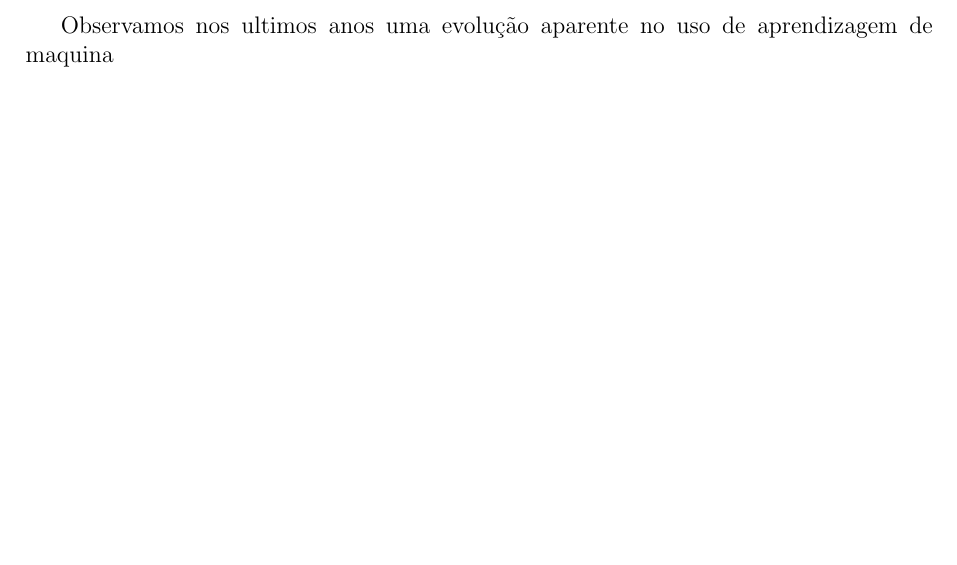
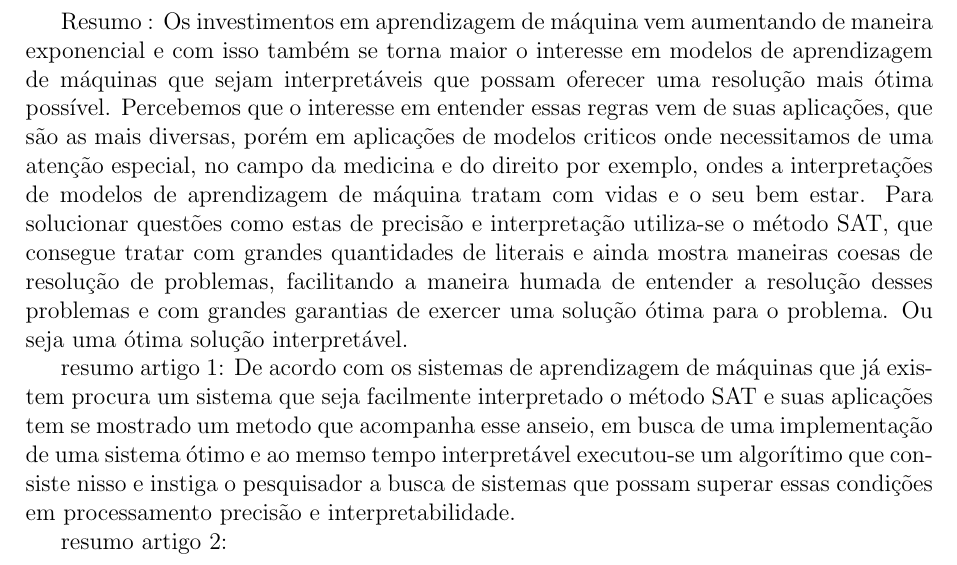
Before and after one commit to souiuri/ttc, a LaTeX document (Introdução.tex): part of the page, cut at the place of the change, the shorter picture padded with empty space. Compiled offline with pdfLaTeX.

Commit message:
Começo da introdução

```diff
--- a/Introdução.tex
+++ b/Introdução.tex
@@ -5,5 +5,13 @@
 \author{Victor Iuri Costa Sousa}
 \date{2020}
 \begin{document}
- Observamos nos ultimos anos uma evolução aparente no uso de aprendizagem de maquina
+Resumo : Os investimentos em aprendizagem de máquina vem aumentando de maneira exponencial e com isso também se torna maior o interesse em modelos de aprendizagem de máquinas que sejam interpretáveis que possam oferecer uma resolução mais ótima possível. Percebemos que o interesse em entender essas regras vem de suas aplicações, que são as mais diversas, porém em aplicações de modelos criticos onde necessitamos de uma atenção especial, no campo da medicina e do direito por exemplo, ondes a interpretações de modelos de aprendizagem de máquina tratam com vidas e o seu bem estar. Para solucionar questões como estas de precisão e interpretação utiliza-se o método SAT, que consegue tratar com grandes quantidades de literais e ainda mostra maneiras coesas de resolução de problemas, facilitando a maneira humada de entender a resolução desses problemas e com grandes garantias de exercer uma solução ótima para o problema. Ou seja uma ótima solução interpretável.
+
+
+resumo artigo 1:
+	De acordo com os sistemas de aprendizagem de máquinas que já existem procura um sistema que seja facilmente interpretado o método SAT e suas aplicações tem se mostrado um metodo que acompanha esse anseio, em busca de uma implementação de uma sistema ótimo e ao memso tempo interpretável executou-se um algorítimo que consiste nisso e instiga o pesquisador a busca de sistemas que possam superar essas condições em processamento precisão e interpretabilidade.
+
+resumo artigo 2:
+
+
 \end{document}
```
Also changed, not shown: 1 other file.
